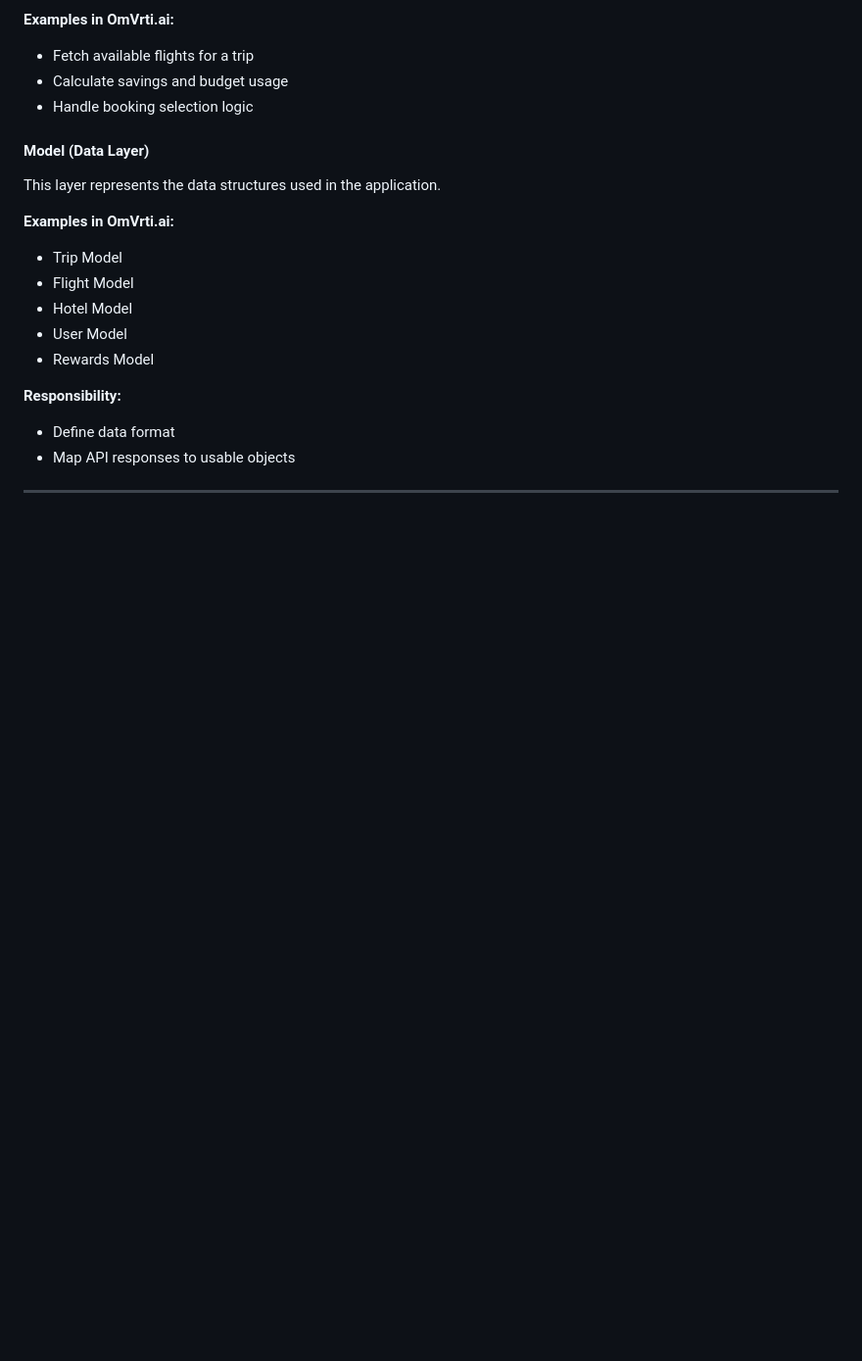
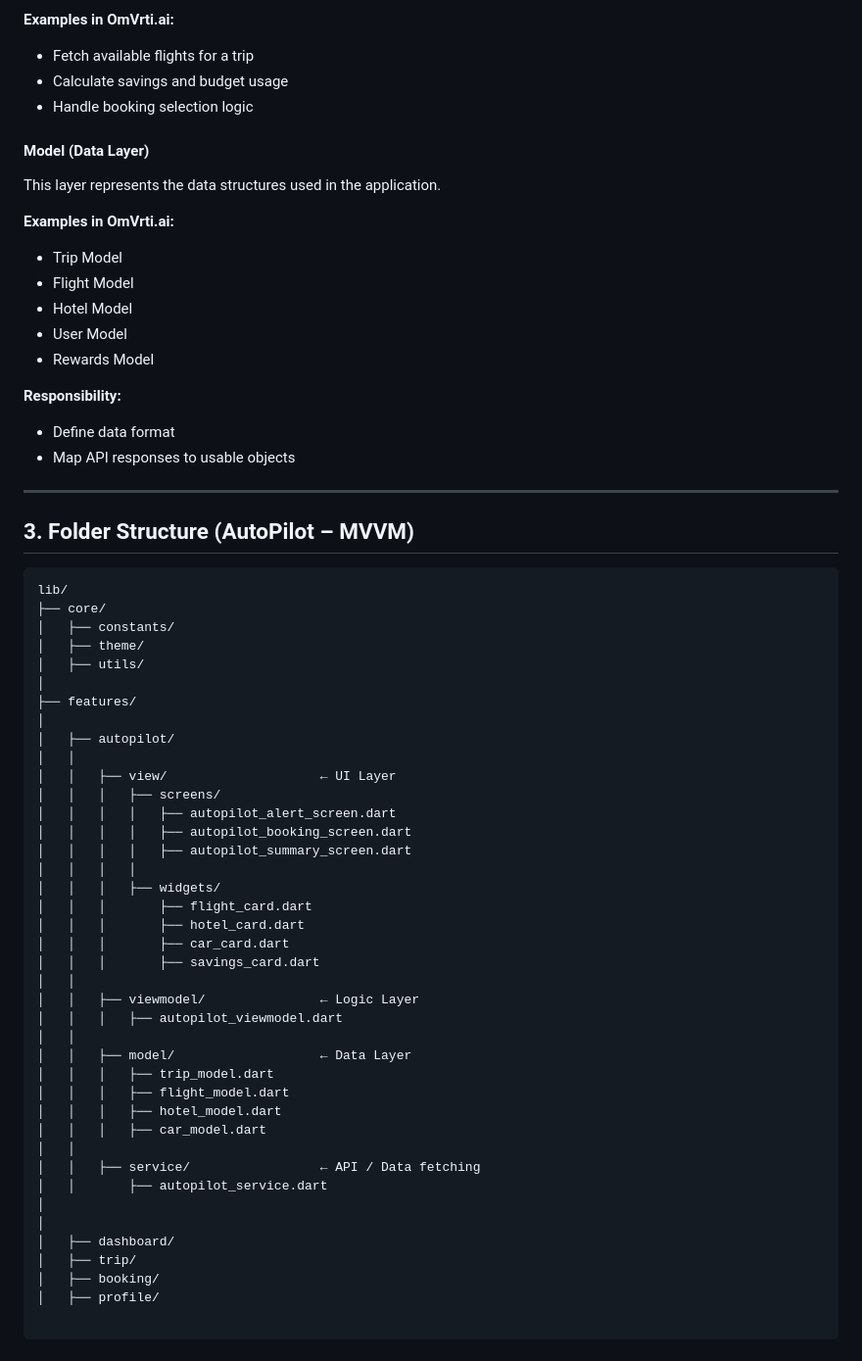
Before and after one commit to Han9128/omvrti_app, a Markdown page: docs/architecture.md, the part around the change. Shown at 98% size. Drawn GitHub-style; blank space fills up the shorter version.

Commit message:
Add: Folder Structure in architecture.md

````diff
--- a/docs/architecture.md
+++ b/docs/architecture.md
@@ -109,3 +109,48 @@ This layer represents the data structures used in the application.
 - Map API responses to usable objects
 
 ---
+
+## 3. Folder Structure (AutoPilot – MVVM)
+
+```
+lib/
+├── core/
+│   ├── constants/
+│   ├── theme/
+│   ├── utils/
+│
+├── features/
+│
+│   ├── autopilot/
+│   │
+│   │   ├── view/                    ← UI Layer
+│   │   │   ├── screens/
+│   │   │   │   ├── autopilot_alert_screen.dart
+│   │   │   │   ├── autopilot_booking_screen.dart
+│   │   │   │   ├── autopilot_summary_screen.dart
+│   │   │   │
+│   │   │   ├── widgets/
+│   │   │       ├── flight_card.dart
+│   │   │       ├── hotel_card.dart
+│   │   │       ├── car_card.dart
+│   │   │       ├── savings_card.dart
+│   │
+│   │   ├── viewmodel/               ← Logic Layer
+│   │   │   ├── autopilot_viewmodel.dart
+│   │
+│   │   ├── model/                   ← Data Layer
+│   │   │   ├── trip_model.dart
+│   │   │   ├── flight_model.dart
+│   │   │   ├── hotel_model.dart
+│   │   │   ├── car_model.dart
+│   │
+│   │   ├── service/                 ← API / Data fetching
+│   │       ├── autopilot_service.dart
+│
+│
+│   ├── dashboard/
+│   ├── trip/
+│   ├── booking/
+│   ├── profile/
+
+```
````
